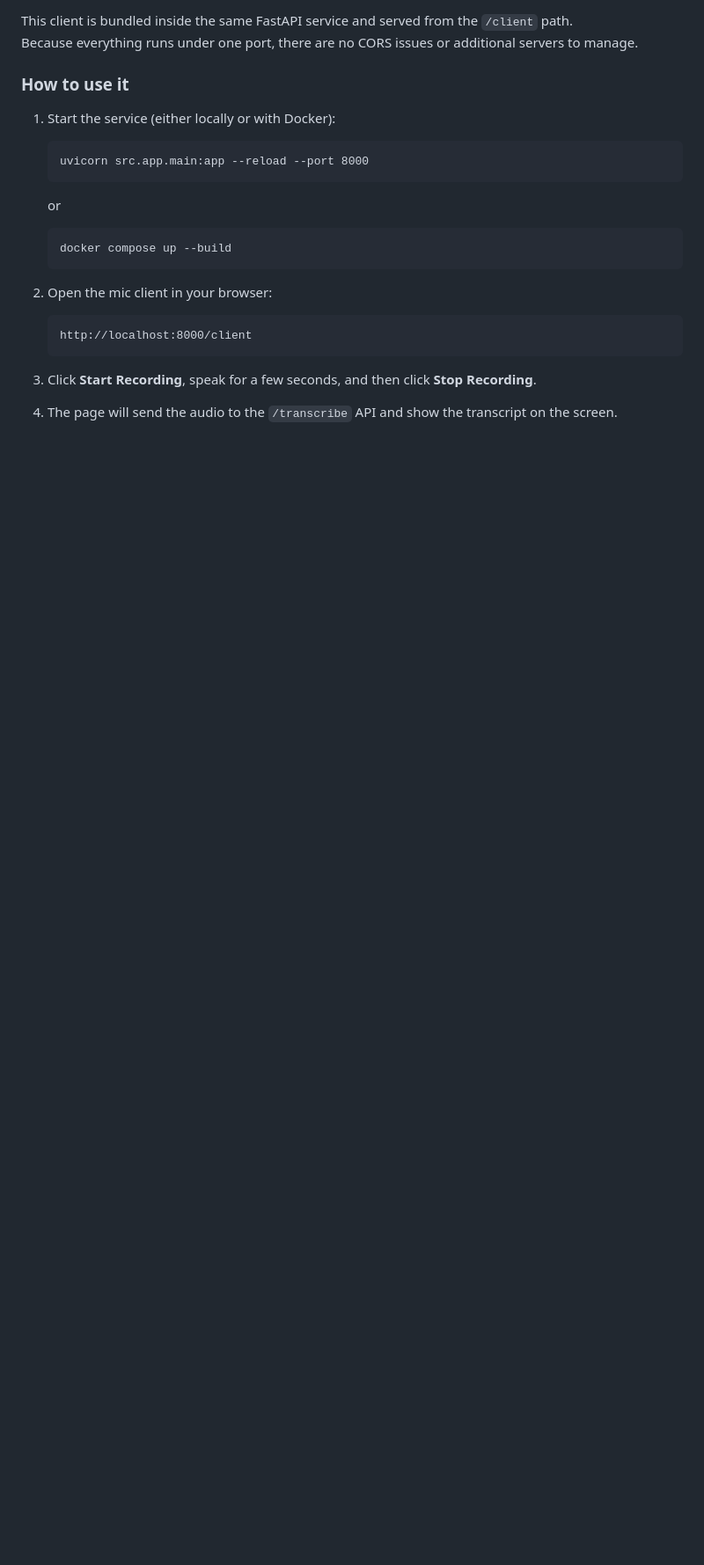
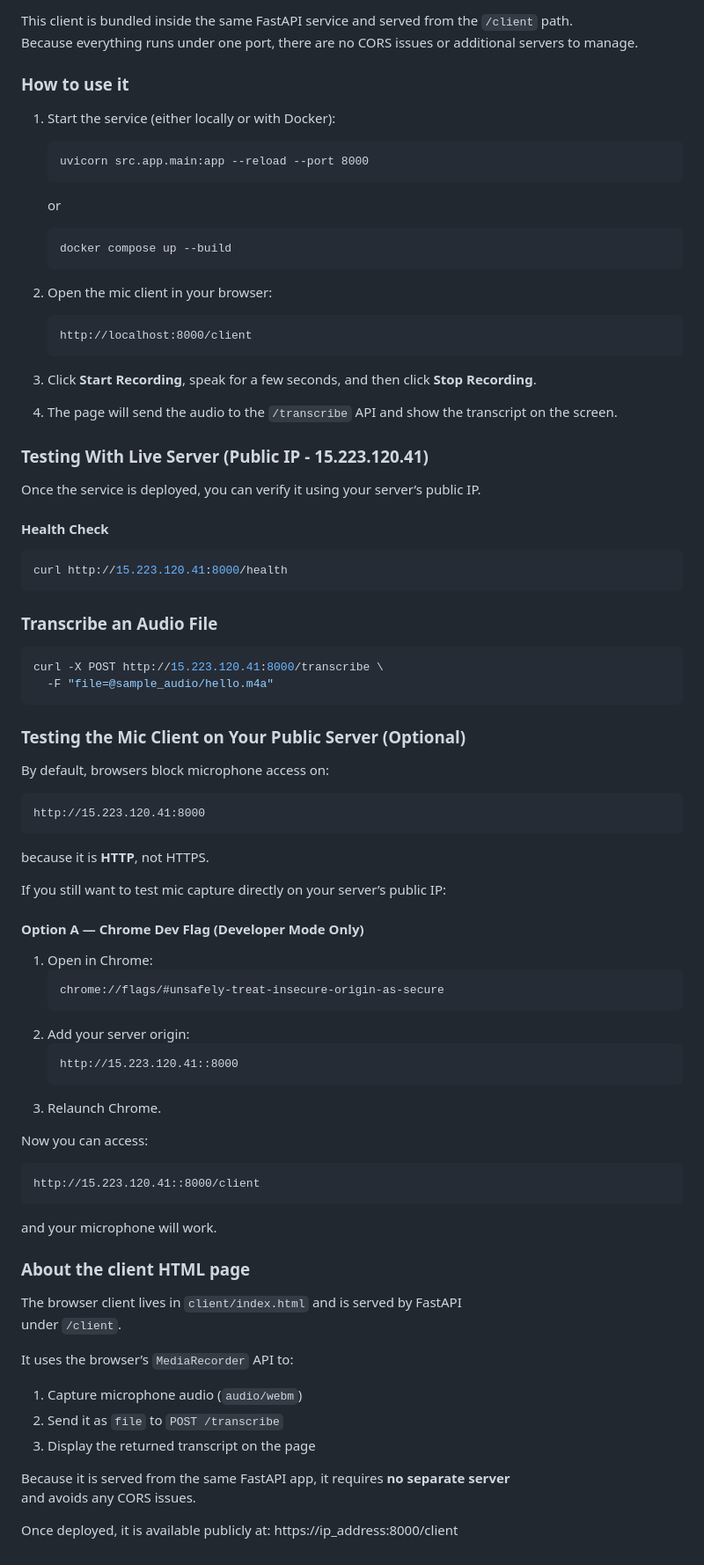
Before and after one commit to RamyaLogan/call-transcriber-service, a Markdown page: README.md, the part around the change printed below. Shown: that part at 88% size. GitHub-like rendering; blank space fills up the shorter version.

````diff
--- a/README.md
+++ b/README.md
@@ -185,3 +206,69 @@ Because everything runs under one port, there are no CORS issues or additional s
 3. Click **Start Recording**, speak for a few seconds, and then click **Stop Recording**.
 
 4. The page will send the audio to the `/transcribe` API and show the transcript on the screen.
+
+### Testing With Live Server (Public IP - 15.223.120.41)
+
+Once the service is deployed, you can verify it using your server’s public IP.
+
+#### Health Check
+
+```bash
+curl http://15.223.120.41:8000/health
+```
+
+### Transcribe an Audio File
+
+```bash
+curl -X POST http://15.223.120.41:8000/transcribe \
+  -F "file=@sample_audio/hello.m4a"
+```
+
+### Testing the Mic Client on Your Public Server (Optional)
+
+By default, browsers block microphone access on:
+
+```
+http://15.223.120.41:8000
+```
+
+because it is **HTTP**, not HTTPS.
+
+If you still want to test mic capture directly on your server’s public IP:
+
+#### Option A — Chrome Dev Flag (Developer Mode Only)
+
+1. Open in Chrome:
+   ```
+   chrome://flags/#unsafely-treat-insecure-origin-as-secure
+   ```
+2. Add your server origin:
+   ```
+   http://15.223.120.41::8000
+   ```
+3. Relaunch Chrome.
+
+Now you can access:
+
+```
+http://15.223.120.41::8000/client
+```
+
+and your microphone will work.
+
+
+### About the client HTML page
+
+The browser client lives in `client/index.html` and is served by FastAPI
+under `/client`.
+
+It uses the browser’s `MediaRecorder` API to:
+
+1. Capture microphone audio (`audio/webm`)
+2. Send it as `file` to `POST /transcribe`
+3. Display the returned transcript on the page
+
+Because it is served from the same FastAPI app, it requires **no separate server**
+and avoids any CORS issues.
+
+Once deployed, it is available publicly at: https://ip_address:8000/client
````
Also changed, not shown: other parts of README.md (+21 -0 lines).
